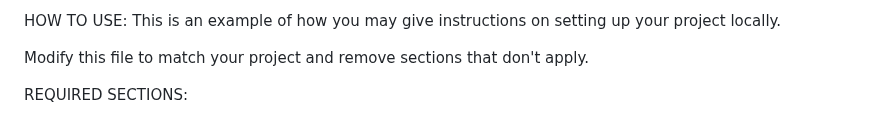
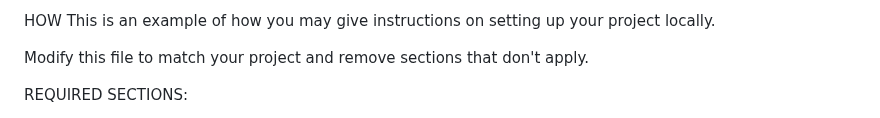
Before and after one commit to uchexm/landing-page-, a Markdown page: README.md, the part around the change. Rendered like a GitHub page.

```diff
--- a/README.md
+++ b/README.md
@@ -1,7 +1,7 @@
 <a name="readme-top"></a>
 
 
-HOW TO USE:
+HOW
 This is an example of how you may give instructions on setting up your project locally.
 
 Modify this file to match your project and remove sections that don't apply.
```
